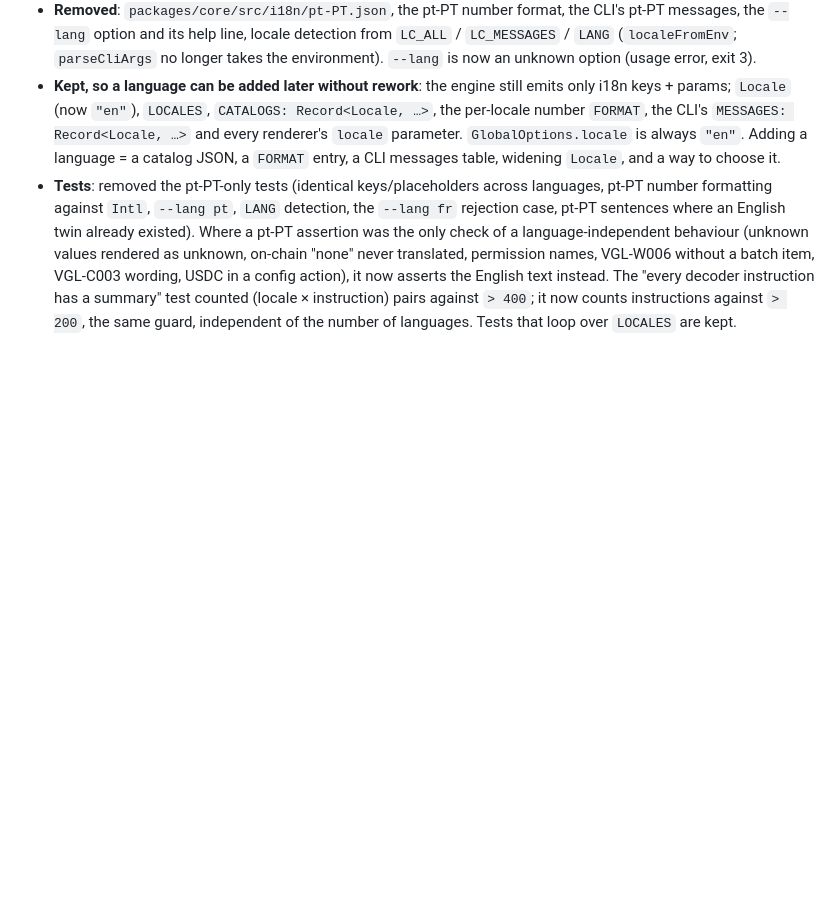
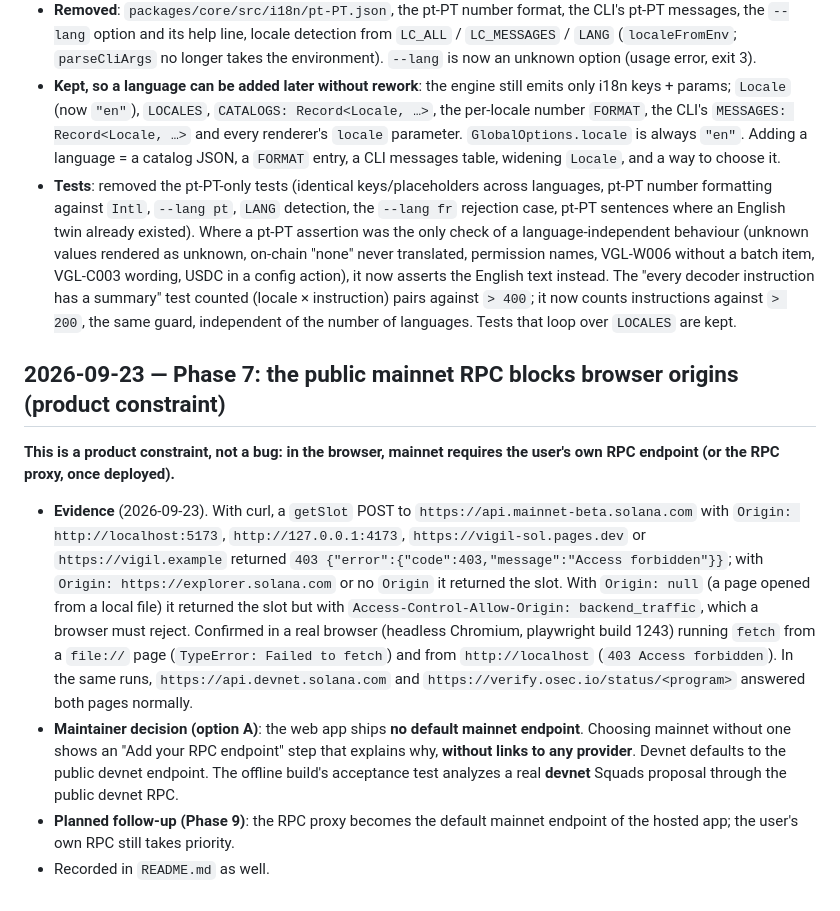
Before and after one commit to InBounded/vigil, a Markdown page: docs/DECISIONS.md, the part around the change. Rendered like a GitHub page; blank space fills up the shorter version.

Commit message:
docs: record that the public mainnet RPC blocks browser origins
Mainnet in the web app requires the user's own RPC endpoint (or the proxy,
once deployed); devnet works with the public endpoint. Product constraint,
with the evidence and the Phase 9 follow-up.

Co-Authored-By: Claude Opus 5.5 <noreply@anthropic.com>

```diff
--- a/docs/DECISIONS.md
+++ b/docs/DECISIONS.md
@@ -531,3 +531,12 @@ Captured by `scripts/capture-reports.ts`, which runs `analyzeProposal` / `analyz
 - **Removed**: `packages/core/src/i18n/pt-PT.json`, the pt-PT number format, the CLI's pt-PT messages, the `--lang` option and its help line, locale detection from `LC_ALL` / `LC_MESSAGES` / `LANG` (`localeFromEnv`; `parseCliArgs` no longer takes the environment). `--lang` is now an unknown option (usage error, exit 3).
 - **Kept, so a language can be added later without rework**: the engine still emits only i18n keys + params; `Locale` (now `"en"`), `LOCALES`, `CATALOGS: Record<Locale, …>`, the per-locale number `FORMAT`, the CLI's `MESSAGES: Record<Locale, …>` and every renderer's `locale` parameter. `GlobalOptions.locale` is always `"en"`. Adding a language = a catalog JSON, a `FORMAT` entry, a CLI messages table, widening `Locale`, and a way to choose it.
 - **Tests**: removed the pt-PT-only tests (identical keys/placeholders across languages, pt-PT number formatting against `Intl`, `--lang pt`, `LANG` detection, the `--lang fr` rejection case, pt-PT sentences where an English twin already existed). Where a pt-PT assertion was the only check of a language-independent behaviour (unknown values rendered as unknown, on-chain "none" never translated, permission names, VGL-W006 without a batch item, VGL-C003 wording, USDC in a config action), it now asserts the English text instead. The "every decoder instruction has a summary" test counted (locale × instruction) pairs against `> 400`; it now counts instructions against `> 200`, the same guard, independent of the number of languages. Tests that loop over `LOCALES` are kept.
+
+## 2026-09-23 — Phase 7: the public mainnet RPC blocks browser origins (product constraint)
+
+**This is a product constraint, not a bug: in the browser, mainnet requires the user's own RPC endpoint (or the RPC proxy, once deployed).**
+
+- **Evidence** (2026-09-23). With curl, a `getSlot` POST to `https://api.mainnet-beta.solana.com` with `Origin: http://localhost:5173`, `http://127.0.0.1:4173`, `https://vigil-sol.pages.dev` or `https://vigil.example` returned `403 {"error":{"code":403,"message":"Access forbidden"}}`; with `Origin: https://explorer.solana.com` or no `Origin` it returned the slot. With `Origin: null` (a page opened from a local file) it returned the slot but with `Access-Control-Allow-Origin: backend_traffic`, which a browser must reject. Confirmed in a real browser (headless Chromium, playwright build 1243) running `fetch` from a `file://` page (`TypeError: Failed to fetch`) and from `http://localhost` (`403 Access forbidden`). In the same runs, `https://api.devnet.solana.com` and `https://verify.osec.io/status/<program>` answered both pages normally.
+- **Maintainer decision (option A)**: the web app ships **no default mainnet endpoint**. Choosing mainnet without one shows an "Add your RPC endpoint" step that explains why, **without links to any provider**. Devnet defaults to the public devnet endpoint. The offline build's acceptance test analyzes a real **devnet** Squads proposal through the public devnet RPC.
+- **Planned follow-up (Phase 9)**: the RPC proxy becomes the default mainnet endpoint of the hosted app; the user's own RPC still takes priority.
+- Recorded in `README.md` as well.
```
Also changed, not shown: README.md (+4 -0 lines).
